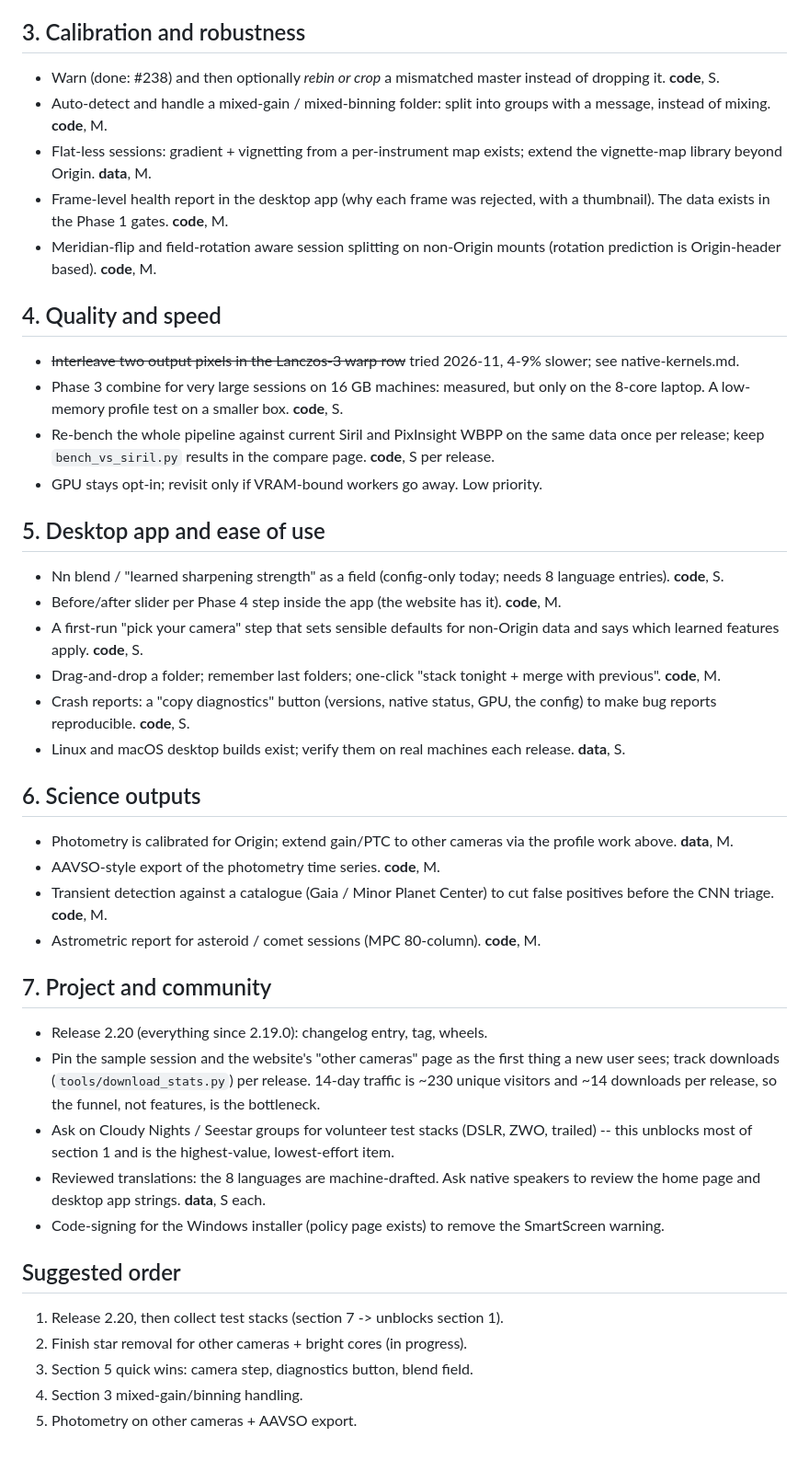
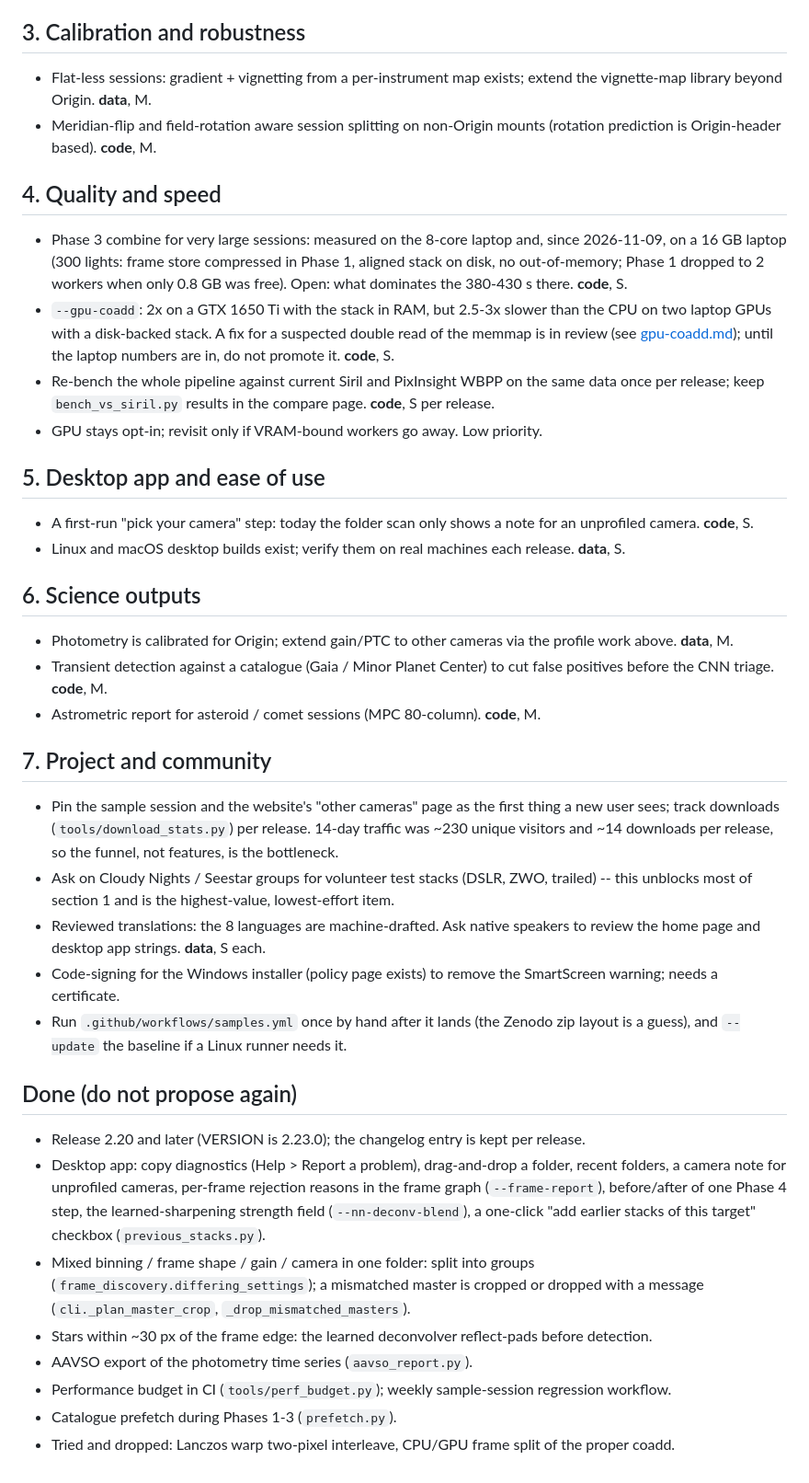
Before and after one commit to hd152/originstack, a Markdown page: dev-notes/ROADMAP.md, the part around one of its changes. Shown at 92% size. Drawn GitHub-style.

```diff
--- a/dev-notes/ROADMAP.md
+++ b/dev-notes/ROADMAP.md
@@ -37,65 +35,64 @@ cube FITS. It is verified on Origin, Seestar S50 and LCO mono only.
 
 ## 3. Calibration and robustness
 
-- Warn (done: #238) and then optionally *rebin or crop* a mismatched master instead of dropping
-  it. **code**, S.
-- Auto-detect and handle a mixed-gain / mixed-binning folder: split into groups with a message,
-  instead of mixing. **code**, M.
 - Flat-less sessions: gradient + vignetting from a per-instrument map exists; extend the
   vignette-map library beyond Origin. **data**, M.
-- Frame-level health report in the desktop app (why each frame was rejected, with a thumbnail).
-  The data exists in the Phase 1 gates. **code**, M.
 - Meridian-flip and field-rotation aware session splitting on non-Origin mounts (rotation
   prediction is Origin-header based). **code**, M.
 
 ## 4. Quality and speed
 
-- ~~Interleave two output pixels in the Lanczos-3 warp row~~ tried 2026-11, 4-9% slower; see
-  native-kernels.md.
-- Phase 3 combine for very large sessions on 16 GB machines: measured, but only on the 8-core
-  laptop. A low-memory profile test on a smaller box. **code**, S.
+- Phase 3 combine for very large sessions: measured on the 8-core laptop and, since 2026-11-09, on a
+  16 GB laptop (300 lights: frame store compressed in Phase 1, aligned stack on disk, no out-of-memory;
+  Phase 1 dropped to 2 workers when only 0.8 GB was free). Open: what dominates the 380-430 s there.
+  **code**, S.
+- `--gpu-coadd`: 2x on a GTX 1650 Ti with the stack in RAM, but 2.5-3x slower than the CPU on two laptop
+  GPUs with a disk-backed stack. A fix for a suspected double read of the memmap is in review (see
+  [gpu-coadd.md](gpu-coadd.md)); until the laptop numbers are in, do not promote it. **code**, S.
 - Re-bench the whole pipeline against current Siril and PixInsight WBPP on the same data once per
   release; keep `bench_vs_siril.py` results in the compare page. **code**, S per release.
 - GPU stays opt-in; revisit only if VRAM-bound workers go away. Low priority.
 
 ## 5. Desktop app and ease of use
 
-- Nn blend / "learned sharpening strength" as a field (config-only today; needs 8 language
-  entries). **code**, S.
-- Before/after slider per Phase 4 step inside the app (the website has it). **code**, M.
-- A first-run "pick your camera" step that sets sensible defaults for non-Origin data and says
-  which learned features apply. **code**, S.
-- Drag-and-drop a folder; remember last folders; one-click "stack tonight + merge with previous".
-  **code**, M.
-- Crash reports: a "copy diagnostics" button (versions, native status, GPU, the config) to make
-  bug reports reproducible. **code**, S.
+- A first-run "pick your camera" step: today the folder scan only shows a note for an unprofiled camera.
+  **code**, S.
 - Linux and macOS desktop builds exist; verify them on real machines each release. **data**, S.
 
 ## 6. Science outputs
 
-- Photometry is calibrated for Origin; extend gain/PTC to other cameras via the profile work
-  above. **data**, M.
-- AAVSO-style export of the photometry time series. **code**, M.
-- Transient detection against a catalogue (Gaia / Minor Planet Center) to cut false positives
-  before the CNN triage. **code**, M.
+- Photometry is calibrated for Origin; extend gain/PTC to other cameras via the profile work above.
+  **data**, M.
+- Transient detection against a catalogue (Gaia / Minor Planet Center) to cut false positives before the
+  CNN triage. **code**, M.
 - Astrometric report for asteroid / comet sessions (MPC 80-column). **code**, M.
 
 ## 7. Project and community
 
-- Release 2.20 (everything since 2.19.0): changelog entry, tag, wheels.
-- Pin the sample session and the website's "other cameras" page as the first thing a new user
-  sees; track downloads (`tools/download_stats.py`) per release. 14-day traffic is ~230 unique
-  visitors and ~14 downloads per release, so the funnel, not features, is the bottleneck.
-- Ask on Cloudy Nights / Seestar groups for volunteer test stacks (DSLR, ZWO, trailed) -- this
-  unblocks most of section 1 and is the highest-value, lowest-effort item.
-- Reviewed translations: the 8 languages are machine-drafted. Ask native speakers to review the
-  home page and desktop app strings. **data**, S each.
-- Code-signing for the Windows installer (policy page exists) to remove the SmartScreen warning.
+- Pin the sample session and the website's "other cameras" page as the first thing a new user sees; track
+  downloads (`tools/download_stats.py`) per release. 14-day traffic was ~230 unique visitors and ~14
+  downloads per release, so the funnel, not features, is the bottleneck.
+- Ask on Cloudy Nights / Seestar groups for volunteer test stacks (DSLR, ZWO, trailed) -- this unblocks most
+  of section 1 and is the highest-value, lowest-effort item.
+- Reviewed translations: the 8 languages are machine-drafted. Ask native speakers to review the home page
+  and desktop app strings. **data**, S each.
+- Code-signing for the Windows installer (policy page exists) to remove the SmartScreen warning; needs a
+  certificate.
+- Run `.github/workflows/samples.yml` once by hand after it lands (the Zenodo zip layout is a guess), and
+  `--update` the baseline if a Linux runner needs it.
 
-## Suggested order
+## Done (do not propose again)
 
-1. Release 2.20, then collect test stacks (section 7 -> unblocks section 1).
-2. Finish star removal for other cameras + bright cores (in progress).
-3. Section 5 quick wins: camera step, diagnostics button, blend field.
-4. Section 3 mixed-gain/binning handling.
-5. Photometry on other cameras + AAVSO export.
+- Release 2.20 and later (VERSION is 2.23.0); the changelog entry is kept per release.
+- Desktop app: copy diagnostics (Help > Report a problem), drag-and-drop a folder, recent folders, a camera
+  note for unprofiled cameras, per-frame rejection reasons in the frame graph (`--frame-report`),
+  before/after of one Phase 4 step, the learned-sharpening strength field (`--nn-deconv-blend`), a one-click
+  "add earlier stacks of this target" checkbox (`previous_stacks.py`).
+- Mixed binning / frame shape / gain / camera in one folder: split into groups
+  (`frame_discovery.differing_settings`); a mismatched master is cropped or dropped with a message
+  (`cli._plan_master_crop`, `_drop_mismatched_masters`).
+- Stars within ~30 px of the frame edge: the learned deconvolver reflect-pads before detection.
+- AAVSO export of the photometry time series (`aavso_report.py`).
+- Performance budget in CI (`tools/perf_budget.py`); weekly sample-session regression workflow.
+- Catalogue prefetch during Phases 1-3 (`prefetch.py`).
+- Tried and dropped: Lanczos warp two-pixel interleave, CPU/GPU frame split of the proper coadd.
```
Also changed, not shown: other parts of dev-notes/ROADMAP.md (+6 -8 lines), CLAUDE.md (+18 -5 lines), PROJECT_SPEC.md (+12 -8 lines).
